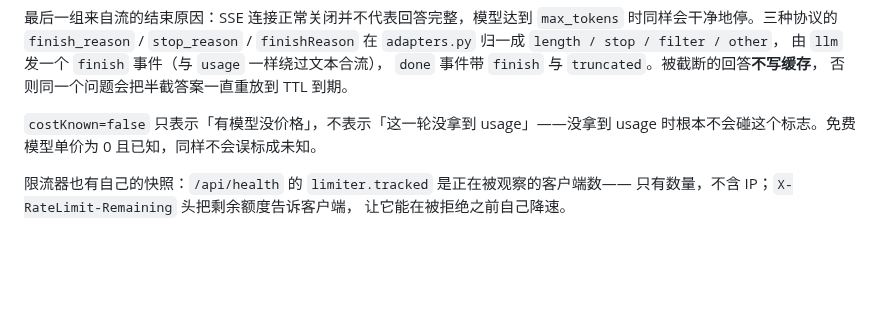
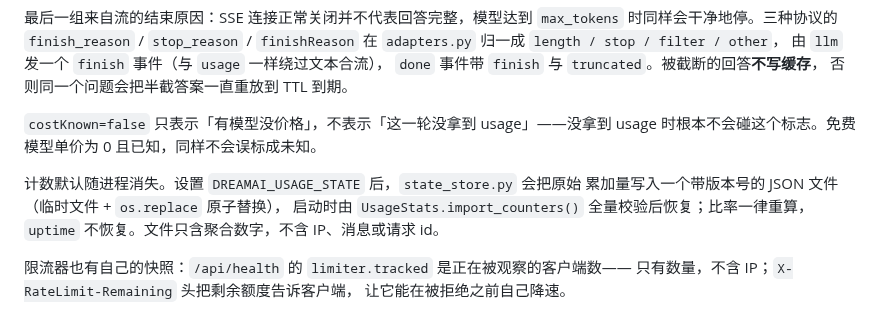
Before and after one commit to Li-Guijiang/DreamAI, a Markdown page: docs/ARCHITECTURE.md, the part around the change. Drawn GitHub-style; blank space fills up the shorter version.

Commit message:
docs(architecture): where the usage snapshot sits

```diff
--- a/docs/ARCHITECTURE.md
+++ b/docs/ARCHITECTURE.md
@@ -196,6 +196,11 @@ POST /api/chat
 `costKnown=false` 只表示「有模型没价格」，不表示「这一轮没拿到 usage」——没拿到
 usage 时根本不会碰这个标志。免费模型单价为 0 且已知，同样不会误标成未知。
 
+计数默认随进程消失。设置 `DREAMAI_USAGE_STATE` 后，`state_store.py` 会把原始
+累加量写入一个带版本号的 JSON 文件（临时文件 + `os.replace` 原子替换），
+启动时由 `UsageStats.import_counters()` 全量校验后恢复；比率一律重算，
+`uptime` 不恢复。文件只含聚合数字，不含 IP、消息或请求 id。
+
 限流器也有自己的快照：`/api/health` 的 `limiter.tracked` 是正在被观察的客户端数——
 只有数量，不含 IP；`X-RateLimit-Remaining` 头把剩余额度告诉客户端，
 让它能在被拒绝之前自己降速。
```
